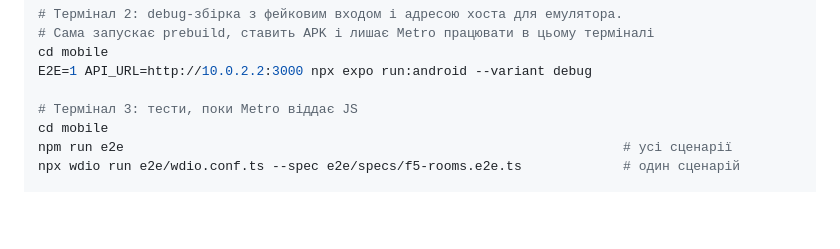
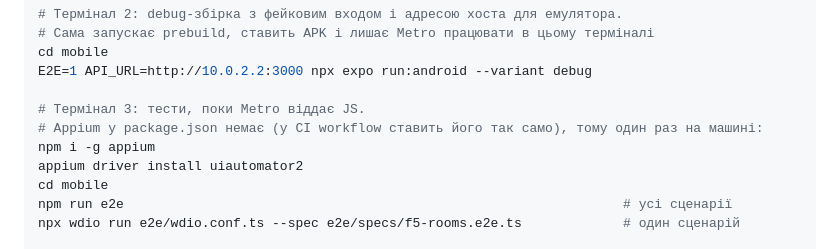
Before and after one commit to DeParaLnu/depara, a Markdown page: docs/mobile-e2e-runner.md, the part around the change. Drawn GitHub-style; blank space fills up the shorter version.

Commit message:
docs(e2e): встановлення Appium для локального запуску
Co-Authored-By: Claude Opus 5.5 <noreply@anthropic.com>

```diff
--- a/docs/mobile-e2e-runner.md
+++ b/docs/mobile-e2e-runner.md
@@ -66,7 +66,10 @@ npm run start:test
 cd mobile
 E2E=1 API_URL=http://10.0.2.2:3000 npx expo run:android --variant debug
 
-# Термінал 3: тести, поки Metro віддає JS
+# Термінал 3: тести, поки Metro віддає JS.
+# Appium у package.json немає (у CI workflow ставить його так само), тому один раз на машині:
+npm i -g appium
+appium driver install uiautomator2
 cd mobile
 npm run e2e                                                                # усі сценарії
 npx wdio run e2e/wdio.conf.ts --spec e2e/specs/f5-rooms.e2e.ts             # один сценарій
```
